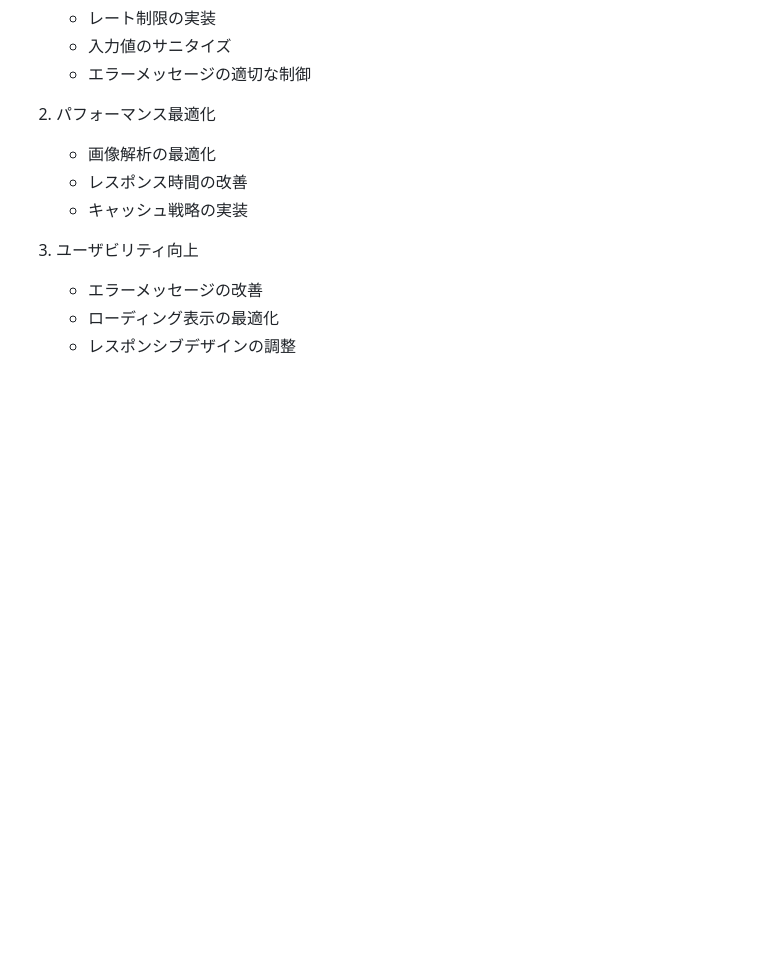
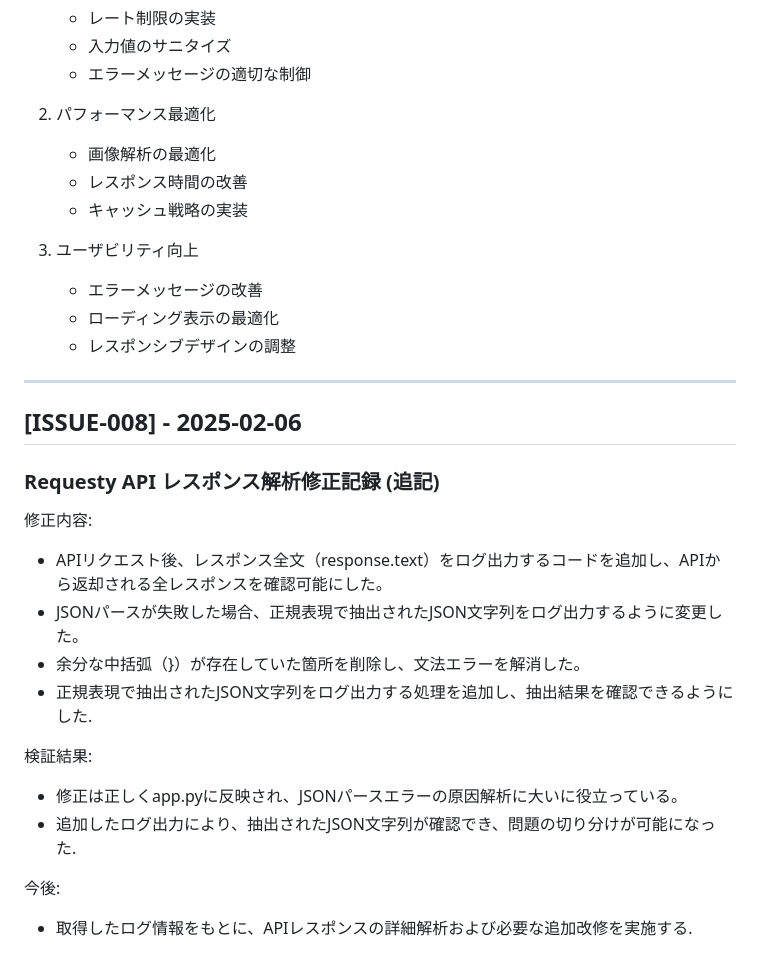
Before and after one commit to etecoo/hashtag-generator, a Markdown page: docs/work-history/ISSUES.md, the part around the change. Drawn GitHub-style; blank space fills up the shorter version.

Commit message:
docs: ISSUES.mdにRequesty API レスポンス解析修正記録（追記）を追加

```diff
--- a/docs/work-history/ISSUES.md
+++ b/docs/work-history/ISSUES.md
@@ -158,3 +158,20 @@
    - エラーメッセージの改善
    - ローディング表示の最適化
    - レスポンシブデザインの調整
+--------------------------------------------------
+
+## [ISSUE-008] - 2025-02-06
+### Requesty API レスポンス解析修正記録 (追記)
+
+修正内容:
+- APIリクエスト後、レスポンス全文（response.text）をログ出力するコードを追加し、APIから返却される全レスポンスを確認可能にした。
+- JSONパースが失敗した場合、正規表現で抽出されたJSON文字列をログ出力するように変更した。
+- 余分な中括弧（}）が存在していた箇所を削除し、文法エラーを解消した。
+- 正規表現で抽出されたJSON文字列をログ出力する処理を追加し、抽出結果を確認できるようにした.
+
+検証結果:
+- 修正は正しくapp.pyに反映され、JSONパースエラーの原因解析に大いに役立っている。
+- 追加したログ出力により、抽出されたJSON文字列が確認でき、問題の切り分けが可能になった.
+
+今後:
+- 取得したログ情報をもとに、APIレスポンスの詳細解析および必要な追加改修を実施する.
```
